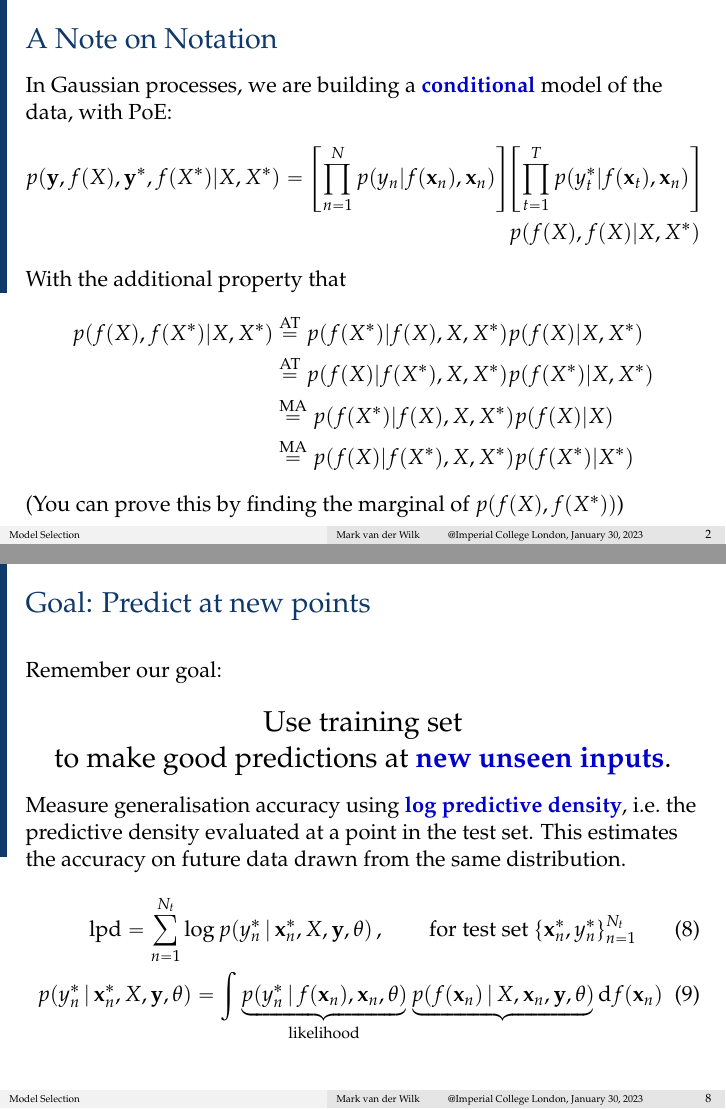
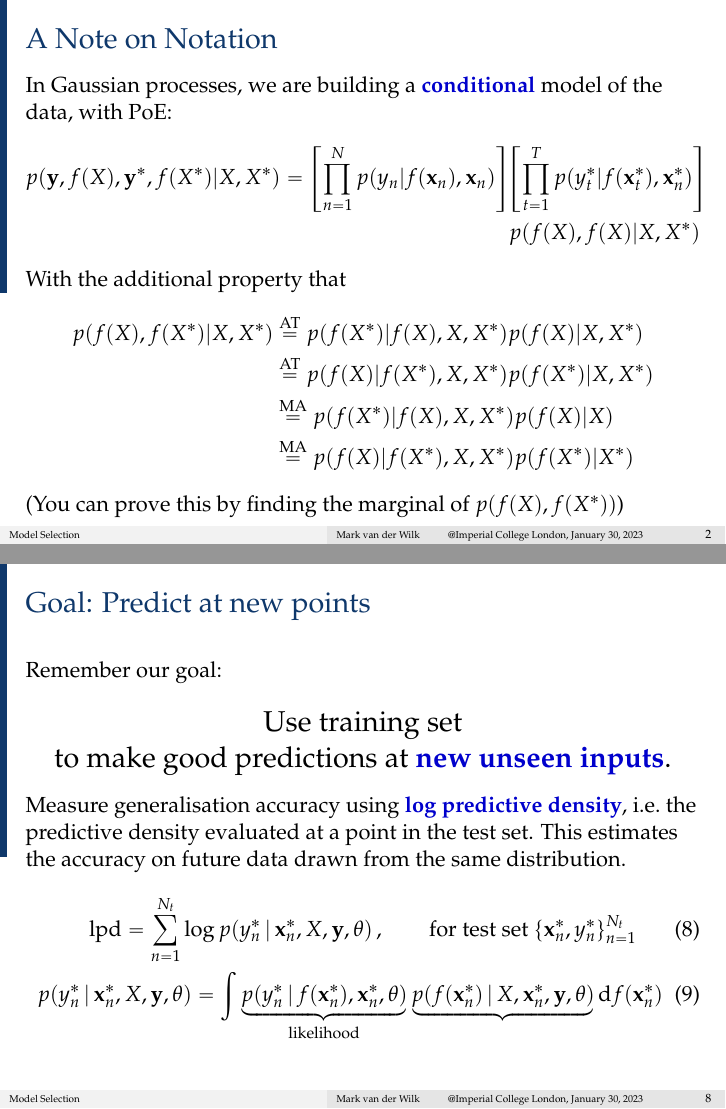
Before and after one commit to markvdw/probinf-spring-2023, LaTeX slides (slides/l05p1-model-selection.tex): pages 2 and 12 of 57, joined at a grey line. Compiled offline with pdfLaTeX.

Commit message:
Fixed typos.

```diff
--- a/slides/l05p1-model-selection.tex
+++ b/slides/l05p1-model-selection.tex
@@ -46,7 +46,7 @@
 \begin{frame}{A Note on Notation}
 In Gaussian processes, we are building a \emph{conditional} model of the data, with PoE:
 \begin{align*}
-p(\vy, f(X), \vy^*, f(X^*)|X, X^*) = \left[\prod_{n=1}^N p(y_n | f(\vx_n), \vx_n) \right]&\left[\prod_{t=1}^T p(y^*_t | f(\vx_t), \vx_n) \right]  \\
+p(\vy, f(X), \vy^*, f(X^*)|X, X^*) = \left[\prod_{n=1}^N p(y_n | f(\vx_n), \vx_n) \right]&\left[\prod_{t=1}^T p(y^*_t | f(\vx_t^*), \vx_n^*) \right]  \\
 &p(f(X), f(X) | X, X^*)
 \end{align*}
 With the additional property that
@@ -154,7 +154,7 @@ Remember our goal:
 Measure generalisation accuracy using \emph{log predictive density}, i.e.~the predictive density evaluated at a point in the test set. This estimates the accuracy on future data drawn from the same distribution.
 \begin{gather}
 \text{lpd} = \sum_{n=1}^{N_t} \log p(y^*_n\given \vx^*_n, X, \vy, \theta)\,, \qquad \text{for test set } \left\{\vx_n^*, y_n^*\right\}_{n=1}^{N_t} \\
-p(y_n^*\given \vx_n^*, X, \vy, \theta) = \int \underbrace{p(y_n^*\given f(\vx_n), \vx_n, \theta)}_{\text{likelihood}} \underbrace{p(f(\vx_n)\given X, \vx_n, \vy, \theta)}_{\text{}} \calcd{f(\vx_n)}
+p(y_n^*\given \vx_n^*, X, \vy, \theta) = \int \underbrace{p(y_n^*\given f(\vx_n^*), \vx_n^*, \theta)}_{\text{likelihood}} \underbrace{p(f(\vx_n^*)\given X, \vx_n^*, \vy, \theta)}_{\text{}} \calcd{f(\vx_n^*)}
 \end{gather}
 \end{frame}
 
```
Also changed, not shown: slides/l05p1-model-selection_handout.pdf, slides/l05p1-model-selection_slides.pdf, slides/l05p1-model-selection.tex (2 more changed lines).
